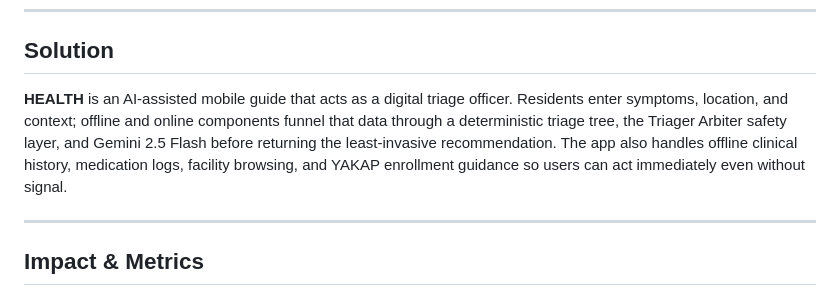
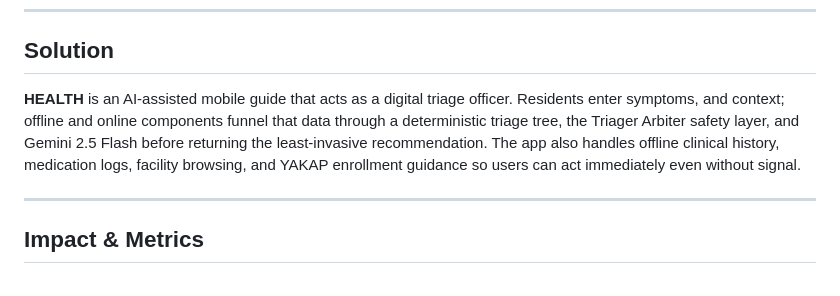
Before and after one commit to jlescarlan11/health, a Markdown page: README.md, the part around the change. Rendered like a GitHub page.

Commit message:
Update HEALTH app description in README
Removed 'location' from the description of the HEALTH app.

```diff
--- a/README.md
+++ b/README.md
@@ -29,7 +29,7 @@ Naga City General Hospital (NCGH) is crowded with non-emergency cases, creating
 
 ## Solution
 
-**HEALTH** is an AI-assisted mobile guide that acts as a digital triage officer. Residents enter symptoms, location, and context; offline and online components funnel that data through a deterministic triage tree, the Triager Arbiter safety layer, and Gemini 2.5 Flash before returning the least-invasive recommendation. The app also handles offline clinical history, medication logs, facility browsing, and YAKAP enrollment guidance so users can act immediately even without signal.
+**HEALTH** is an AI-assisted mobile guide that acts as a digital triage officer. Residents enter symptoms, and context; offline and online components funnel that data through a deterministic triage tree, the Triager Arbiter safety layer, and Gemini 2.5 Flash before returning the least-invasive recommendation. The app also handles offline clinical history, medication logs, facility browsing, and YAKAP enrollment guidance so users can act immediately even without signal.
 
 ---
 
```
